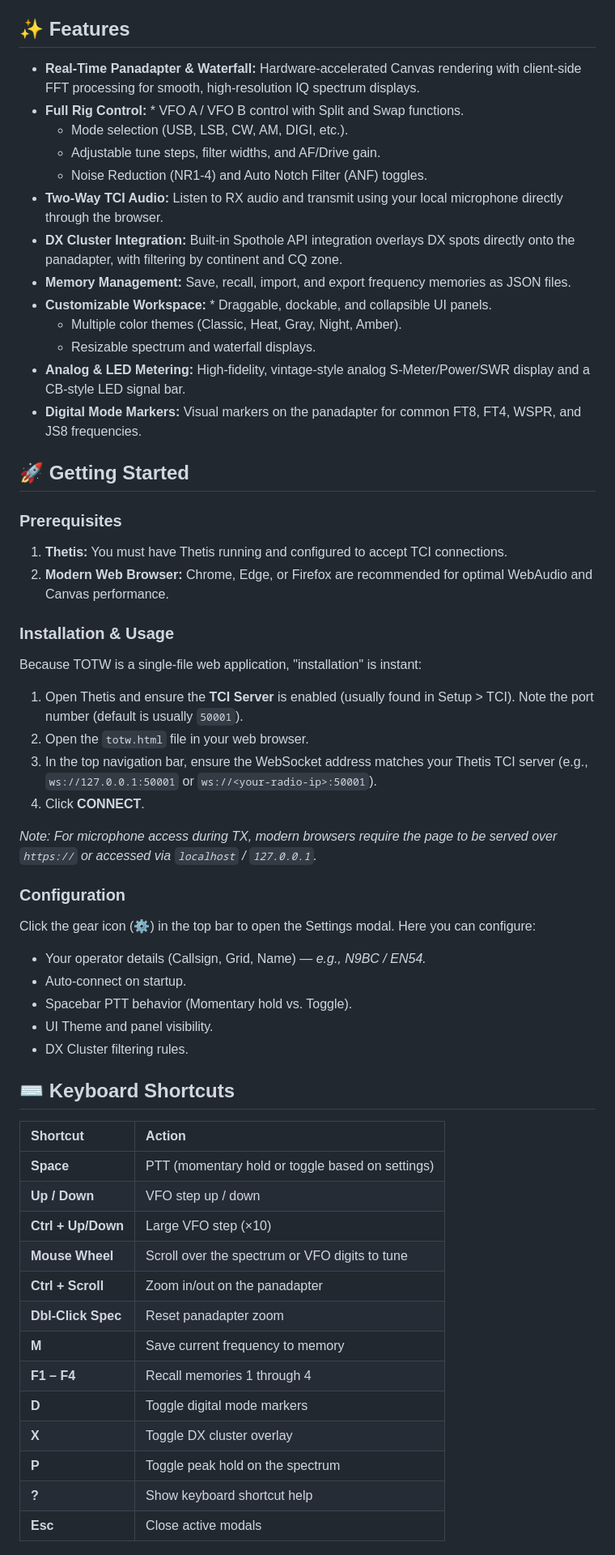
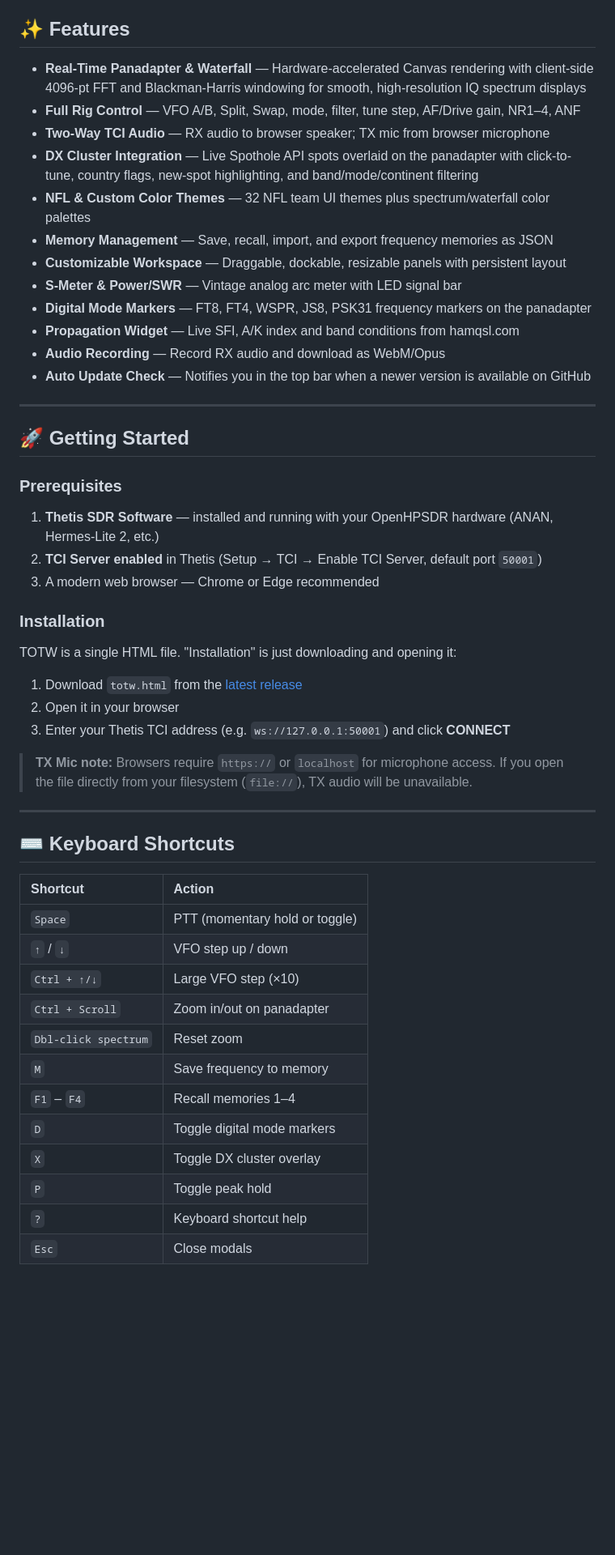
Before and after one commit to n9bc/thetis-on-the-web, a Markdown page: README.md, the part around one of its changes. Shown at 81% size. Drawn GitHub-style; blank space fills up the shorter version.

```diff
--- a/README.md
+++ b/README.md
@@ -7,59 +16,55 @@ Built entirely with vanilla HTML, CSS, and JavaScript, it requires no build tool
 
 ## ✨ Features
 
-* **Real-Time Panadapter & Waterfall:** Hardware-accelerated Canvas rendering with client-side FFT processing for smooth, high-resolution IQ spectrum displays.
-* **Full Rig Control:** * VFO A / VFO B control with Split and Swap functions.
-    * Mode selection (USB, LSB, CW, AM, DIGI, etc.).
-    * Adjustable tune steps, filter widths, and AF/Drive gain.
-    * Noise Reduction (NR1-4) and Auto Notch Filter (ANF) toggles.
-* **Two-Way TCI Audio:** Listen to RX audio and transmit using your local microphone directly through the browser.
-* **DX Cluster Integration:** Built-in Spothole API integration overlays DX spots directly onto the panadapter, with filtering by continent and CQ zone.
-* **Memory Management:** Save, recall, import, and export frequency memories as JSON files.
-* **Customizable Workspace:** * Draggable, dockable, and collapsible UI panels.
-    * Multiple color themes (Classic, Heat, Gray, Night, Amber).
-    * Resizable spectrum and waterfall displays.
-* **Analog & LED Metering:** High-fidelity, vintage-style analog S-Meter/Power/SWR display and a CB-style LED signal bar.
-* **Digital Mode Markers:** Visual markers on the panadapter for common FT8, FT4, WSPR, and JS8 frequencies.
+- **Real-Time Panadapter & Waterfall** — Hardware-accelerated Canvas rendering with client-side 4096-pt FFT and Blackman-Harris windowing for smooth, high-resolution IQ spectrum displays
+- **Full Rig Control** — VFO A/B, Split, Swap, mode, filter, tune step, AF/Drive gain, NR1–4, ANF
+- **Two-Way TCI Audio** — RX audio to browser speaker; TX mic from browser microphone
+- **DX Cluster Integration** — Live Spothole API spots overlaid on the panadapter with click-to-tune, country flags, new-spot highlighting, and band/mode/continent filtering
+- **NFL & Custom Color Themes** — 32 NFL team UI themes plus spectrum/waterfall color palettes
+- **Memory Management** — Save, recall, import, and export frequency memories as JSON
+- **Customizable Workspace** — Draggable, dockable, resizable panels with persistent layout
+- **S-Meter & Power/SWR** — Vintage analog arc meter with LED signal bar
+- **Digital Mode Markers** — FT8, FT4, WSPR, JS8, PSK31 frequency markers on the panadapter
+- **Propagation Widget** — Live SFI, A/K index and band conditions from hamqsl.com
+- **Audio Recording** — Record RX audio and download as WebM/Opus
+- **Auto Update Check** — Notifies you in the top bar when a newer version is available on GitHub
+
+---
 
 ## 🚀 Getting Started
 
 ### Prerequisites
-1.  **Thetis:** You must have Thetis running and configured to accept TCI connections.
-2.  **Modern Web Browser:** Chrome, Edge, or Firefox are recommended for optimal WebAudio and Canvas performance.
 
-### Installation & Usage
-Because TOTW is a single-file web application, "installation" is instant:
+1. **Thetis SDR Software** — installed and running with your OpenHPSDR hardware (ANAN, Hermes-Lite 2, etc.)
+2. **TCI Server enabled** in Thetis (Setup → TCI → Enable TCI Server, default port `50001`)
+3. A modern web browser — Chrome or Edge recommended
 
-1.  Open Thetis and ensure the **TCI Server** is enabled (usually found in Setup > TCI). Note the port number (default is usually `50001`).
-2.  Open the `totw.html` file in your web browser.
-3.  In the top navigation bar, ensure the WebSocket address matches your Thetis TCI server (e.g., `ws://127.0.0.1:50001` or `ws://<your-radio-ip>:50001`).
-4.  Click **CONNECT**.
+### Installation
 
-*Note: For microphone access during TX, modern browsers require the page to be served over `https://` or accessed via `localhost` / `127.0.0.1`.*
+TOTW is a single HTML file. "Installation" is just downloading and opening it:
 
-### Configuration
-Click the gear icon (⚙) in the top bar to open the Settings modal. Here you can configure:
-* Your operator details (Callsign, Grid, Name) — *e.g., N9BC / EN54.*
-* Auto-connect on startup.
-* Spacebar PTT behavior (Momentary hold vs. Toggle).
-* UI Theme and panel visibility.
-* DX Cluster filtering rules.
+1. Download `totw.html` from the [latest release](https://github.com/n9bc/thetis-on-the-web/releases/latest)
+2. Open it in your browser
+3. Enter your Thetis TCI address (e.g. `ws://127.0.0.1:50001`) and click **CONNECT**
+
+> **TX Mic note:** Browsers require `https://` or `localhost` for microphone access. If you open the file directly from your filesystem (`file://`), TX audio will be unavailable.
+
+---
 
 ## ⌨️ Keyboard Shortcuts
 
 | Shortcut | Action |
 | :--- | :--- |
-| **Space** | PTT (momentary hold or toggle based on settings) |
-| **Up / Down** | VFO step up / down |
-| **Ctrl + Up/Down** | Large VFO step (×10) |
-| **Mouse Wheel** | Scroll over the spectrum or VFO digits to tune |
-| **Ctrl + Scroll** | Zoom in/out on the panadapter |
-| **Dbl-Click Spec** | Reset panadapter zoom |
-| **M** | Save current frequency to memory |
-| **F1 – F4** | Recall memories 1 through 4 |
-| **D** | Toggle digital mode markers |
-| **X** | Toggle DX cluster overlay |
-| **P** | Toggle peak hold on the spectrum |
-| **?** | Show keyboard shortcut help |
-| **Esc** | Close active modals |
+| `Space` | PTT (momentary hold or toggle) |
+| `↑` / `↓` | VFO step up / down |
+| `Ctrl + ↑/↓` | Large VFO step (×10) |
+| `Ctrl + Scroll` | Zoom in/out on panadapter |
+| `Dbl-click spectrum` | Reset zoom |
+| `M` | Save frequency to memory |
+| `F1` – `F4` | Recall memories 1–4 |
+| `D` | Toggle digital mode markers |
+| `X` | Toggle DX cluster overlay |
+| `P` | Toggle peak hold |
+| `?` | Keyboard shortcut help |
+| `Esc` | Close modals |
 
```
Also changed, not shown: other parts of README.md (+43 -14 lines).
